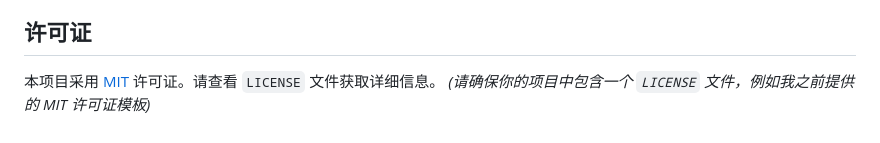
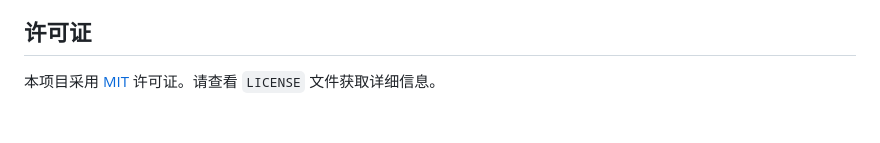
Before and after one commit to HeYiShengXiaoMo-vrkim/multimodal-voice-assistant, a Markdown page: README.md, the part around the change. Rendered like a GitHub page.

```diff
--- a/README.md
+++ b/README.md
@@ -106,4 +106,3 @@
 ## 许可证
 
 本项目采用 [MIT](LICENSE) 许可证。请查看 `LICENSE` 文件获取详细信息。
-*(请确保你的项目中包含一个 `LICENSE` 文件，例如我之前提供的 MIT 许可证模板)*
```
